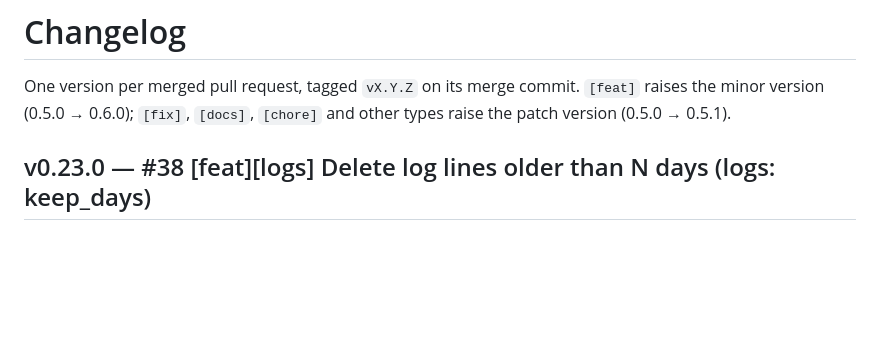
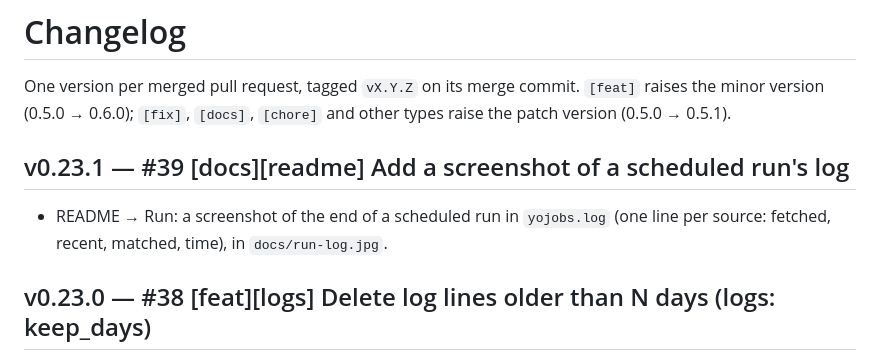
Before and after one commit to jorgonzalez/yojobs, a Markdown page: CHANGELOG.md, the part around the change. Rendered like a GitHub page; blank space fills up the shorter version.

```diff
--- a/CHANGELOG.md
+++ b/CHANGELOG.md
@@ -3,6 +3,10 @@
 One version per merged pull request, tagged `vX.Y.Z` on its merge commit.
 `[feat]` raises the minor version (0.5.0 → 0.6.0); `[fix]`, `[docs]`, `[chore]` and
 other types raise the patch version (0.5.0 → 0.5.1).
+
+## v0.23.1 — #39 [docs][readme] Add a screenshot of a scheduled run's log
+- README → Run: a screenshot of the end of a scheduled run in `yojobs.log` (one line per
+  source: fetched, recent, matched, time), in `docs/run-log.jpg`.
 
 ## v0.23.0 — #38 [feat][logs] Delete log lines older than N days (logs: keep_days)
 - New `logs:` in `config/settings.yaml`: `keep_days` deletes lines older than that many days,
```
Also changed, not shown: README.md (+6 -0 lines), docs/run-log.jpg (added), 1 other file.
